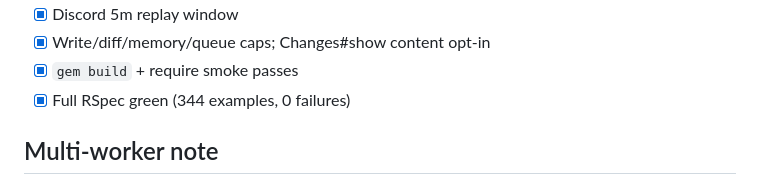
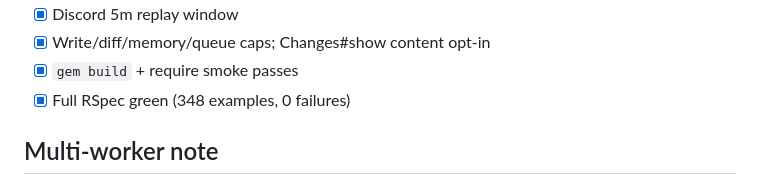
Before and after one commit to shahnawaz-ror/Rails-Ai-Build, a Markdown page: docs/RELEASE_HARDENING.md, the part around the change. Drawn GitHub-style.

Commit message:
docs: mark RELEASE_HARDENING suite at 348 examples
Co-authored-by: Mohammad Shahnawaz <shahnawazkits@gmail.com>

```diff
--- a/docs/RELEASE_HARDENING.md
+++ b/docs/RELEASE_HARDENING.md
@@ -57,7 +57,7 @@ Think Cursor-class: **prevent bad actions**, **isolate blast radius**, **recover
 - [x] Discord 5m replay window
 - [x] Write/diff/memory/queue caps; Changes#show content opt-in
 - [x] `gem build` + require smoke passes
-- [x] Full RSpec green (344 examples, 0 failures)
+- [x] Full RSpec green (348 examples, 0 failures)
 
 ## Multi-worker note
 
```
